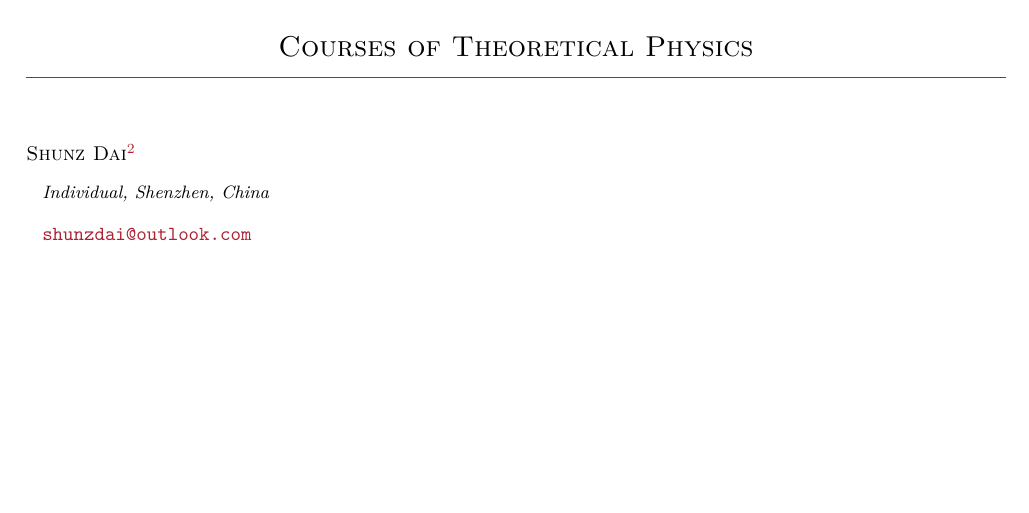
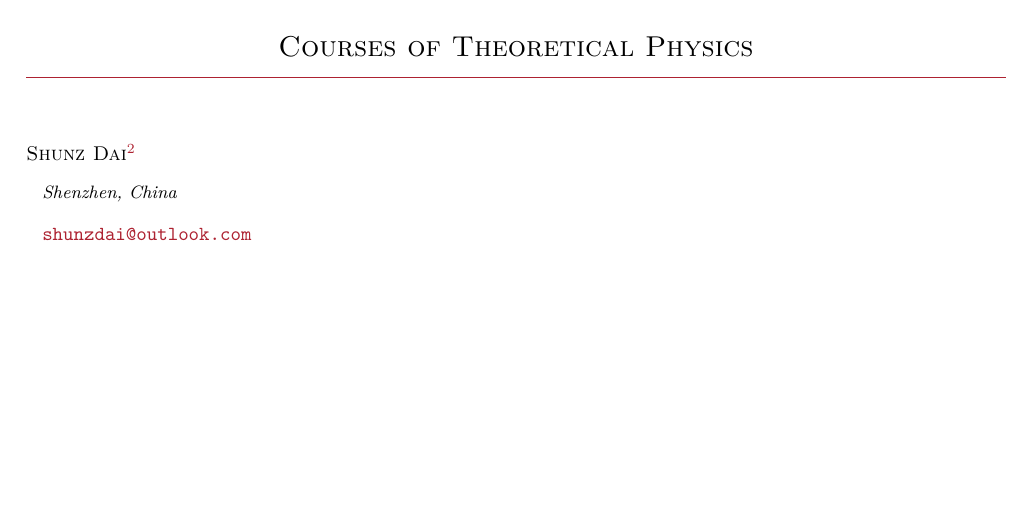
Before and after one commit to ShunzDai/phytex, a LaTeX document (main.tex): part of page 1 of 9, cut so that both start at the same text. The pictures show the PDF file main.pdf that the author committed with the source.

Commit message:
fix(*):hausdorff性质的定义错误 chore(components)::更新子模块 perf(main):更新封面

```diff
--- a/main.tex
+++ b/main.tex
@@ -5,8 +5,8 @@
 \usepackage{lipsum}
 
 \title{{\Huge 家用理论物理教程\footnote{Update: \today}}\\{\Large{Courses of Theoretical Physics}}}
-\author{Shunz Dai\footnote{\href{https://ShunzDai.now.sh/}{\textit{Author Website}}}}
-\affiliation{Individual, Shenzhen, China}
+\author{Shunz Dai\footnote{\href{https://shunzdai.github.io/}{\textit{Author Website}}}}
+\affiliation{Shenzhen, China}
 \emailAdd{shunzdai@outlook.com}
 
 \begin{document}
```
Also changed, not shown: articles/differential_geometry/coordinates.tex (+2 -2 lines), main.pdf, main.tex (2 more changed lines).
